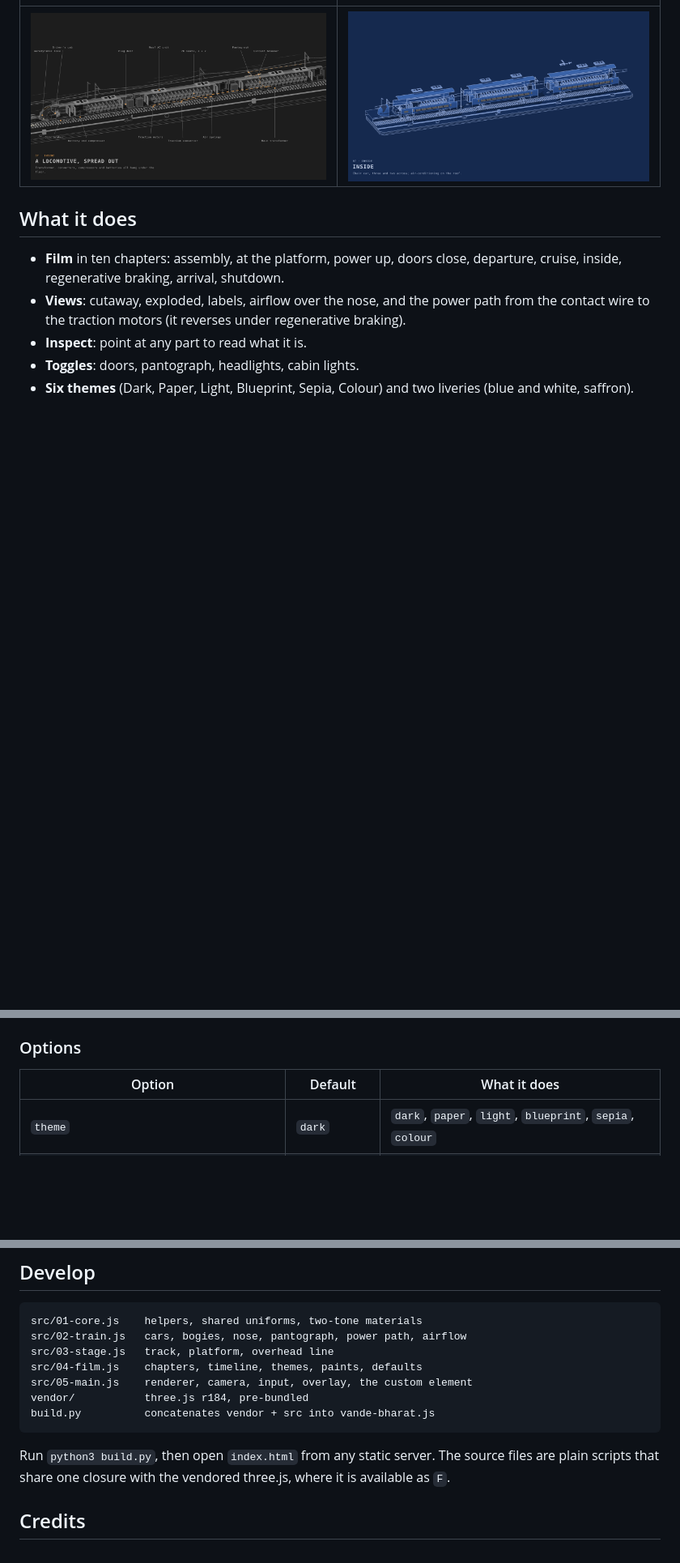
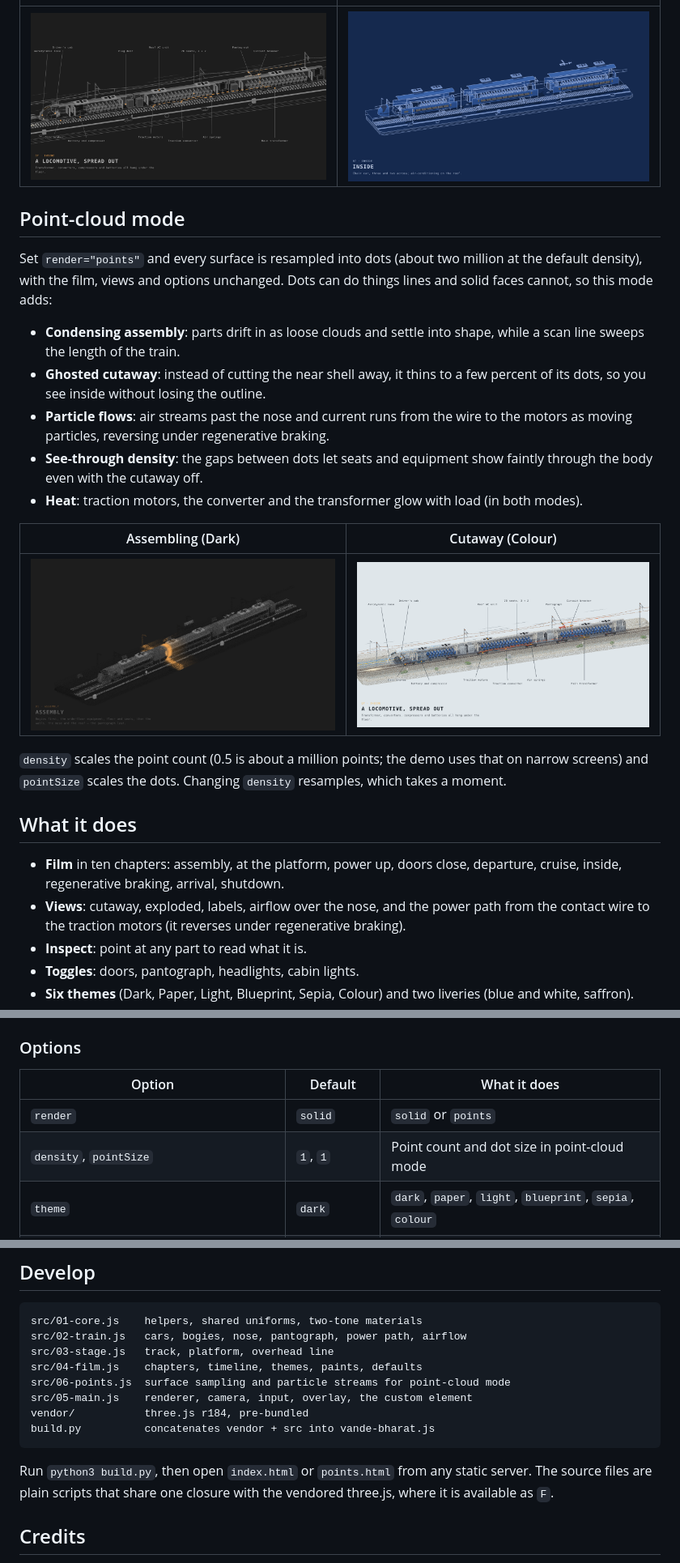
Before and after one commit to nikitph/vande-bharat-figure, a Markdown page: README.md, 3 parts joined by grey strips. Shown at 81% size. Drawn GitHub-style; pictures changed too: docs/points-assembly.png (added), docs/points-cutaway.png (added); blank space fills up the shorter version.

````diff
--- a/README.md
+++ b/README.md
@@ -11,6 +11,22 @@ It shows three cars of the sixteen — the driving trailer with its nose and cab
 | Cutaway with callouts (Dark theme) | Exploded view (Blueprint theme) |
 | --- | --- |
 | ![Cutaway](docs/cutaway-dark.png) | ![Exploded](docs/exploded-blueprint.png) |
+
+## Point-cloud mode
+
+Set `render="points"` and every surface is resampled into dots (about two million at the default density), with the film, views and options unchanged. Dots can do things lines and solid faces cannot, so this mode adds:
+
+- **Condensing assembly**: parts drift in as loose clouds and settle into shape, while a scan line sweeps the length of the train.
+- **Ghosted cutaway**: instead of cutting the near shell away, it thins to a few percent of its dots, so you see inside without losing the outline.
+- **Particle flows**: air streams past the nose and current runs from the wire to the motors as moving particles, reversing under regenerative braking.
+- **See-through density**: the gaps between dots let seats and equipment show faintly through the body even with the cutaway off.
+- **Heat**: traction motors, the converter and the transformer glow with load (in both modes).
+
+| Assembling (Dark) | Cutaway (Colour) |
+| --- | --- |
+| ![Point-cloud assembly](docs/points-assembly.png) | ![Point-cloud cutaway](docs/points-cutaway.png) |
+
+`density` scales the point count (0.5 is about a million points; the demo uses that on narrow screens) and `pointSize` scales the dots. Changing `density` resamples, which takes a moment.
 
 ## What it does
 
@@ -55,6 +71,8 @@ figure.dispose();
 
 | Option | Default | What it does |
 | --- | --- | --- |
+| `render` | `solid` | `solid` or `points` |
+| `density`, `pointSize` | `1`, `1` | Point count and dot size in point-cloud mode |
 | `theme` | `dark` | `dark`, `paper`, `light`, `blueprint`, `sepia`, `colour` |
 | `livery` | `blue` | `blue` or `saffron`; visible in the `colour` theme |
 | `play`, `speed`, `start` | `true`, `1`, `0` | Run the film, its rate, and the chapter to start on (0–9) |
@@ -87,12 +105,13 @@ src/01-core.js    helpers, shared uniforms, two-tone materials
 src/02-train.js   cars, bogies, nose, pantograph, power path, airflow
 src/03-stage.js   track, platform, overhead line
 src/04-film.js    chapters, timeline, themes, paints, defaults
+src/06-points.js  surface sampling and particle streams for point-cloud mode
 src/05-main.js    renderer, camera, input, overlay, the custom element
 vendor/           three.js r184, pre-bundled
 build.py          concatenates vendor + src into vande-bharat.js
 ```
 
-Run `python3 build.py`, then open `index.html` from any static server. The source files are plain scripts that share one closure with the vendored three.js, where it is available as `F`.
+Run `python3 build.py`, then open `index.html` or `points.html` from any static server. The source files are plain scripts that share one closure with the vendored three.js, where it is available as `F`.
 
 ## Credits
 
````
Also changed, not shown: other parts of README.md (+1 -1 lines), 9 other files.
